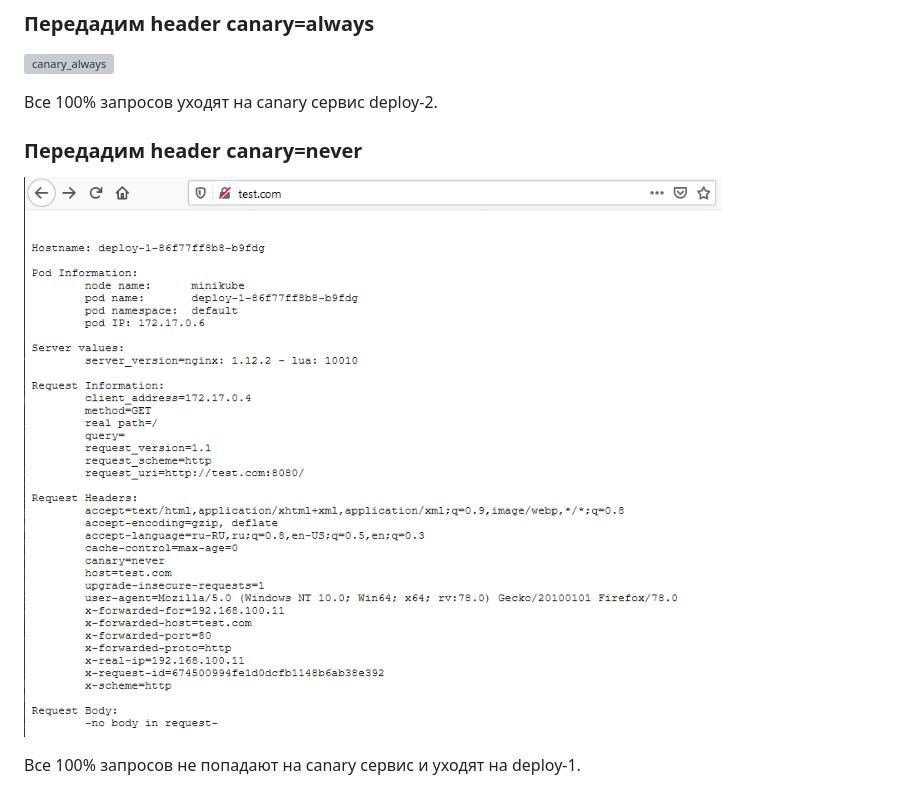
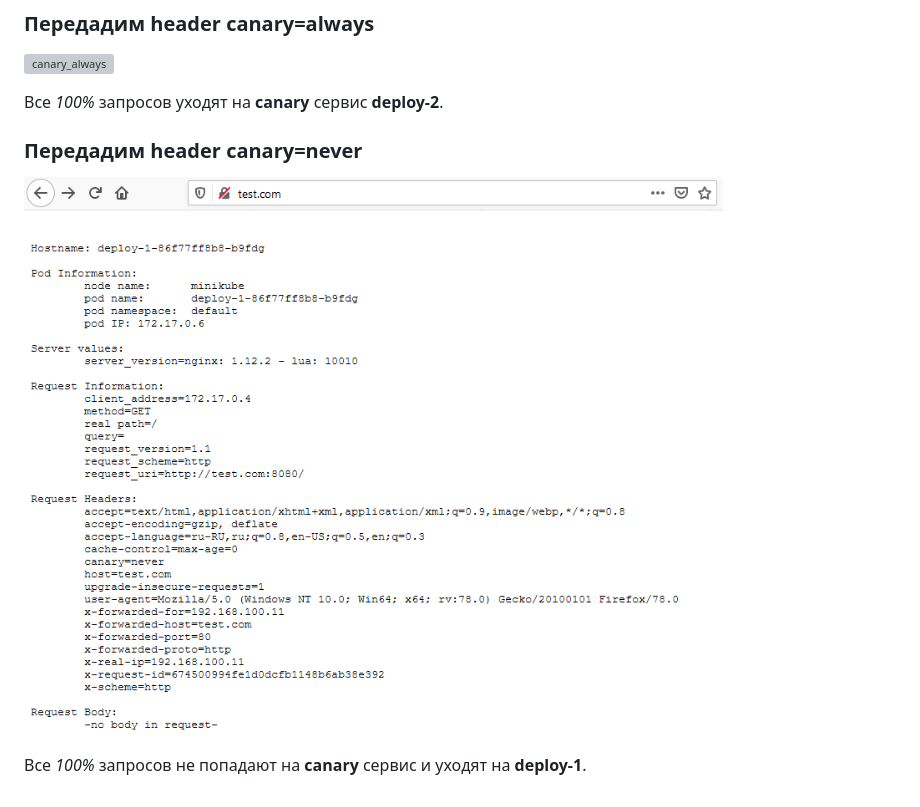
Before and after one commit to 1Psy/k8s_platform, a Markdown page: kubernetes-networks/README.md, the part around the change. Drawn GitHub-style; pictures changed too: img/kubernetes-networks/canary_never.png; grey boxes are pictures that could not be loaded.

Commit message:
fix hw4

```diff
--- a/kubernetes-networks/README.md
+++ b/kubernetes-networks/README.md
@@ -651,9 +651,9 @@ nginx.ingress.kubernetes.io/canary-by-header: "canary" #Установив heade
 ### Передадим header **canary=always**
 ![canary_always](https://github.com/1Psy/k8s_platform/blob/main/img/kubernetes-networks/canary_always.png)
 
-Все 100% запросов уходят на canary сервис deploy-2.
+Все *100%* запросов уходят на **canary** сервис **deploy-2**.
 
 ### Передадим header **canary=never**
 ![canary_never](https://github.com/1Psy/k8s_platform/blob/main/img/kubernetes-networks/canary_never.png)
 
-Все 100% запросов не попадают на canary сервис и уходят на deploy-1.
+Все *100%* запросов не попадают на **canary** сервис и уходят на **deploy-1**.
```
